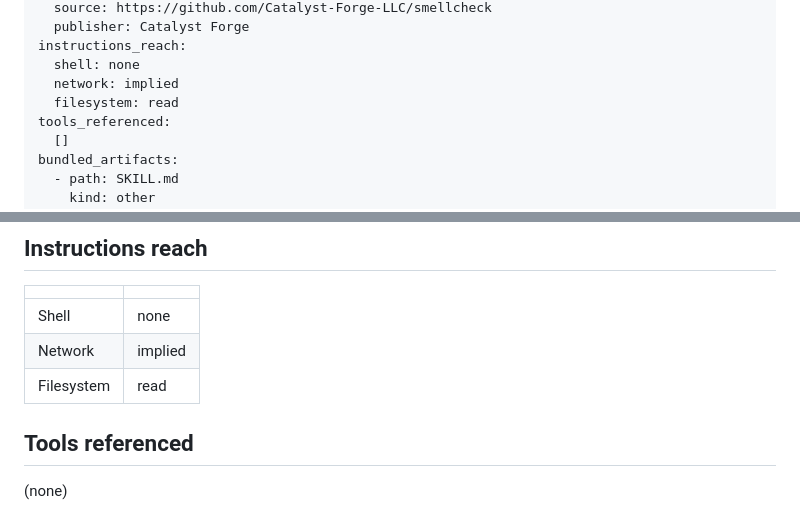
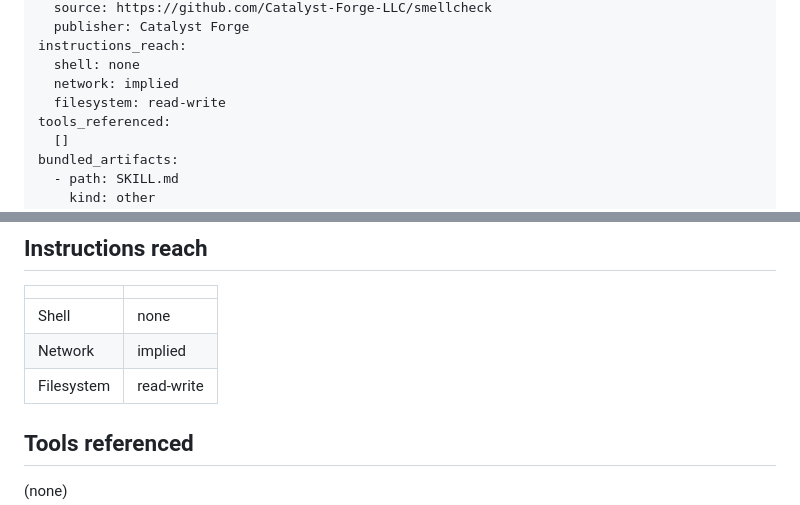
Before and after one commit to Catalyst-Forge-LLC/skill-facts, a Markdown page: examples/smellcheck/SKILL_FACTS.md, 2 parts joined by grey strips. Rendered like a GitHub page.

Commit message:
Correct Smell Check example filesystem reach

```diff
--- a/examples/smellcheck/SKILL_FACTS.md
+++ b/examples/smellcheck/SKILL_FACTS.md
@@ -15,7 +15,7 @@ provenance:
 instructions_reach:
   shell: none
   network: implied
-  filesystem: read
+  filesystem: read-write
 tools_referenced:
   []
 bundled_artifacts:
@@ -81,7 +81,7 @@ Editorial rules for publishable prose; spray, audit, and publish-pass workflows
 |---|---|
 | Shell | none |
 | Network | implied |
-| Filesystem | read |
+| Filesystem | read-write |
 
 ## Tools referenced
 
```
Also changed, not shown: other parts of examples/smellcheck/SKILL_FACTS.md (+1 -1 lines), 1 other file.
